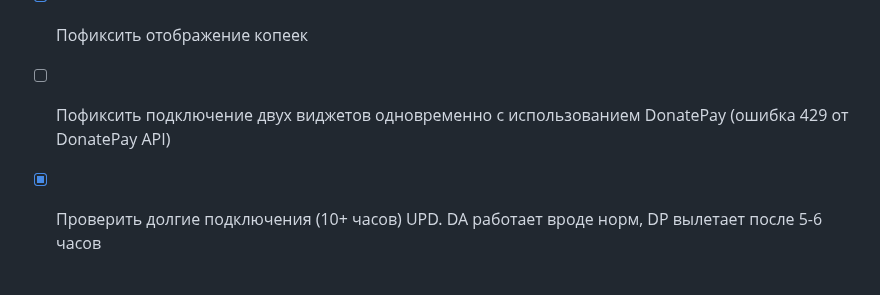
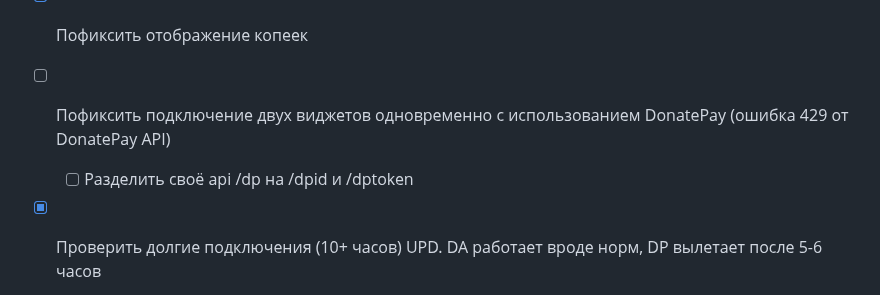
Before and after one commit to declider/donategoal, a Markdown page: readme.md, the part around the change. GitHub-like rendering.

```diff
--- a/readme.md
+++ b/readme.md
@@ -18,6 +18,7 @@
 - [ ] Проверить работу других валют на DonatePay
 - [x] Пофиксить отображение копеек
 - [ ] Пофиксить подключение двух виджетов одновременно с использованием DonatePay (ошибка 429 от DonatePay API)
+  - [ ] Разделить своё api /dp на /dpid и /dptoken
 - [x] Проверить долгие подключения (10+ часов) UPD. DA работает вроде норм, DP вылетает после 5-6 часов
   - [x] Пофиксить отключения DonatePay после 5-6 часов (просто обновляю страницу при вылете 4Head )
 - [x] Обновить логику загрузки и сохранения локальных данных
```
